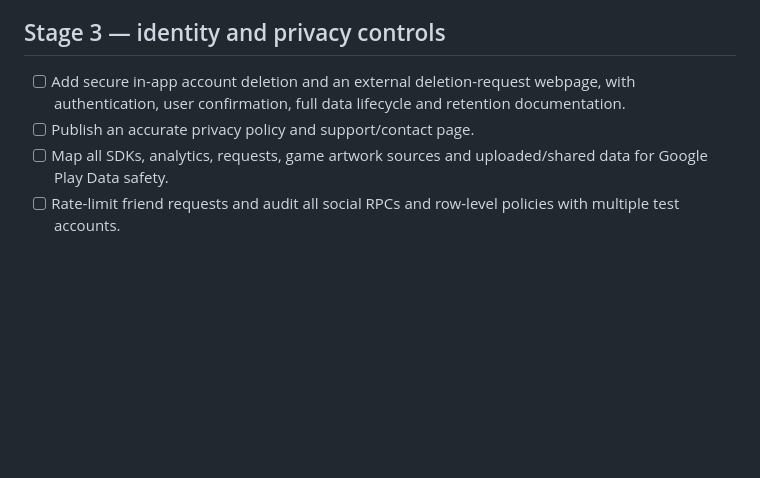
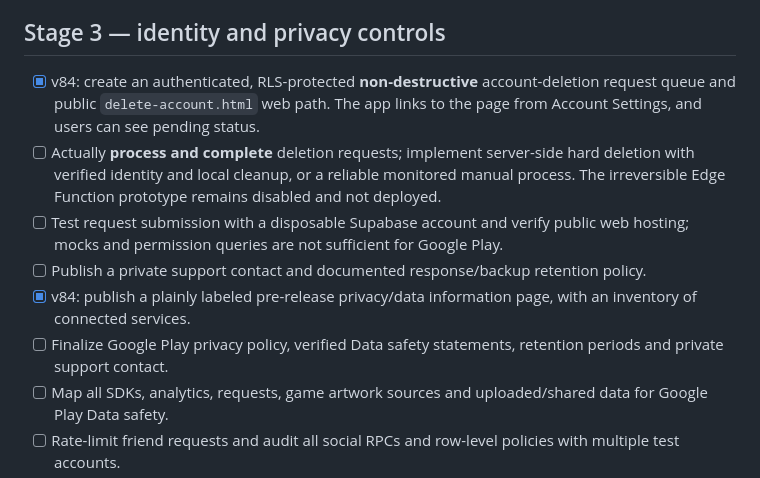
Before and after one commit to EscobarRKZ/memory-card, a Markdown page: RELEASE_READINESS.md, the part around the change. GitHub-like rendering; blank space fills up the shorter version.

Commit message:
docs: separate request intake from actual deletion and final Play compliance

```diff
--- a/RELEASE_READINESS.md
+++ b/RELEASE_READINESS.md
@@ -37,8 +37,12 @@ Reviewed: 2026-11-07. This document tracks launch gates, not a declaration that
 
 ## Stage 3 — identity and privacy controls
 
-- [ ] Add secure in-app account deletion and an external deletion-request webpage, with authentication, user confirmation, full data lifecycle and retention documentation.
-- [ ] Publish an accurate privacy policy and support/contact page.
+- [x] v84: create an authenticated, RLS-protected **non-destructive** account-deletion request queue and public `delete-account.html` web path. The app links to the page from Account Settings, and users can see pending status.
+- [ ] Actually **process and complete** deletion requests; implement server-side hard deletion with verified identity and local cleanup, or a reliable monitored manual process. The irreversible Edge Function prototype remains disabled and not deployed.
+- [ ] Test request submission with a disposable Supabase account and verify public web hosting; mocks and permission queries are not sufficient for Google Play.
+- [ ] Publish a private support contact and documented response/backup retention policy.
+- [x] v84: publish a plainly labeled pre-release privacy/data information page, with an inventory of connected services.
+- [ ] Finalize Google Play privacy policy, verified Data safety statements, retention periods and private support contact.
 - [ ] Map all SDKs, analytics, requests, game artwork sources and uploaded/shared data for Google Play Data safety.
 - [ ] Rate-limit friend requests and audit all social RPCs and row-level policies with multiple test accounts.
 - [ ] Add user blocking/reporting and review moderation obligations; alternatively omit social features from the first release.
```
